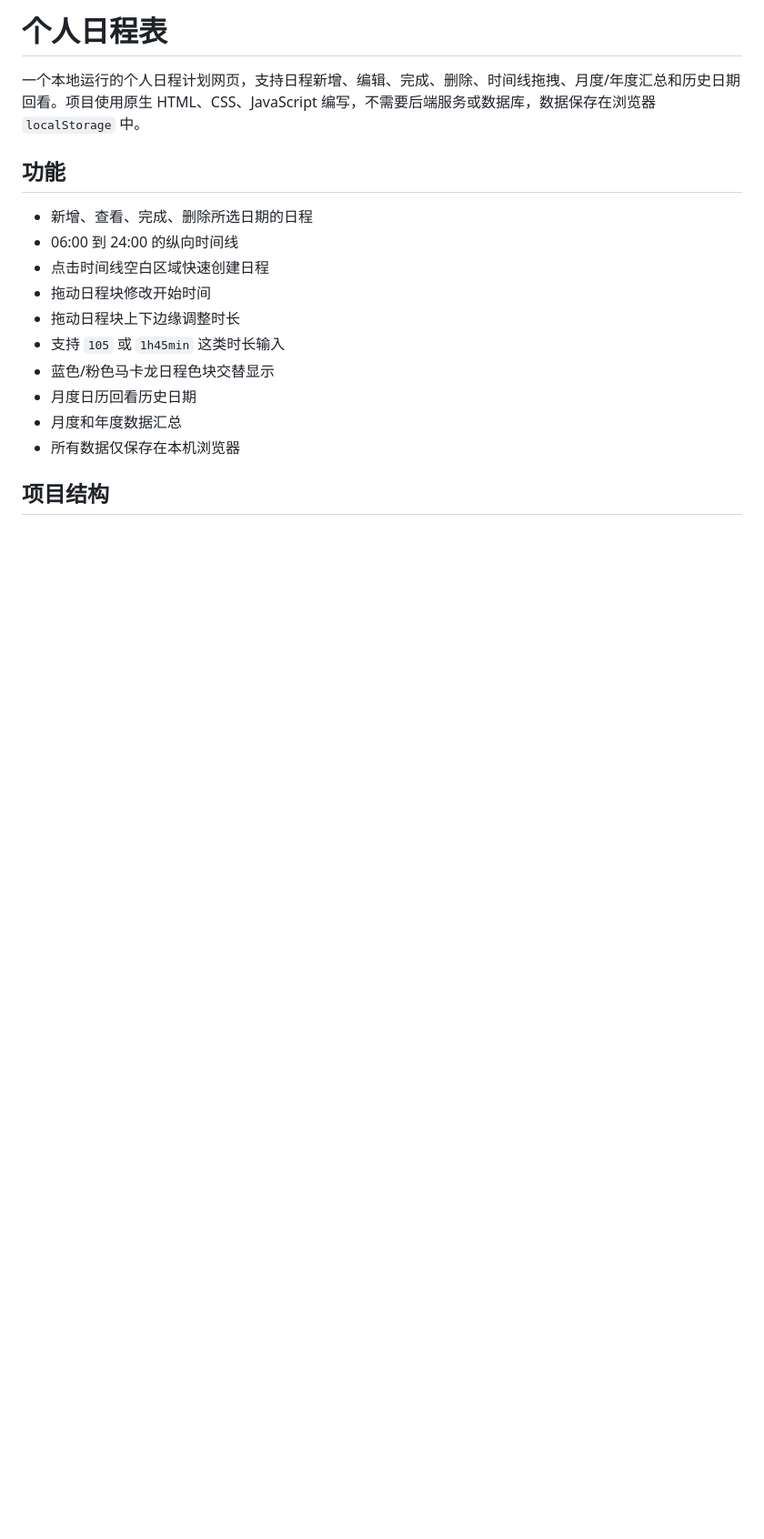
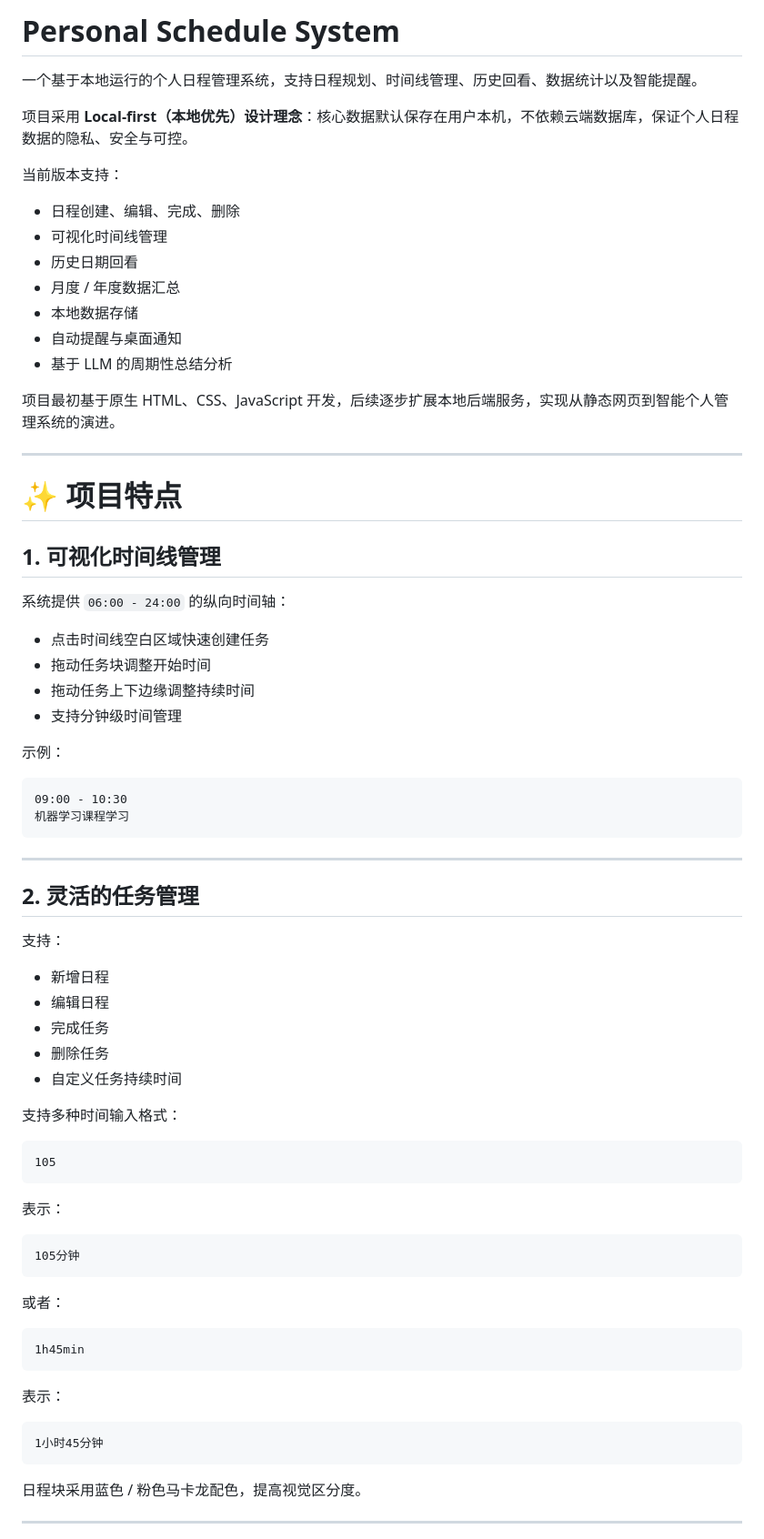
Before and after one commit to benjaminchou678-cmyk/Daily-Schedule, a Markdown page: README.md, the part around one of its changes. Shown at 91% size. Rendered like a GitHub page; blank space fills up the shorter version.

````diff
--- a/README.md
+++ b/README.md
@@ -1,20 +1,78 @@
-# 个人日程表
+# Personal Schedule System
 
-一个本地运行的个人日程计划网页，支持日程新增、编辑、完成、删除、时间线拖拽、月度/年度汇总和历史日期回看。项目使用原生 HTML、CSS、JavaScript 编写，不需要后端服务或数据库，数据保存在浏览器 `localStorage` 中。
+一个基于本地运行的个人日程管理系统，支持日程规划、时间线管理、历史回看、数据统计以及智能提醒。
 
-## 功能
+项目采用 **Local-first（本地优先）设计理念**：核心数据默认保存在用户本机，不依赖云端数据库，保证个人日程数据的隐私、安全与可控。
 
-- 新增、查看、完成、删除所选日期的日程
-- 06:00 到 24:00 的纵向时间线
-- 点击时间线空白区域快速创建日程
-- 拖动日程块修改开始时间
-- 拖动日程块上下边缘调整时长
-- 支持 `105` 或 `1h45min` 这类时长输入
-- 蓝色/粉色马卡龙日程色块交替显示
-- 月度日历回看历史日期
-- 月度和年度数据汇总
-- 所有数据仅保存在本机浏览器
+当前版本支持：
 
-## 项目结构
+- 日程创建、编辑、完成、删除
+- 可视化时间线管理
+- 历史日期回看
+- 月度 / 年度数据汇总
+- 本地数据存储
+- 自动提醒与桌面通知
+- 基于 LLM 的周期性总结分析
 
-```text
+项目最初基于原生 HTML、CSS、JavaScript 开发，后续逐步扩展本地后端服务，实现从静态网页到智能个人管理系统的演进。
+
+---
+
+# ✨ 项目特点
+
+## 1. 可视化时间线管理
+
+系统提供 `06:00 - 24:00` 的纵向时间轴：
+
+- 点击时间线空白区域快速创建任务
+- 拖动任务块调整开始时间
+- 拖动任务上下边缘调整持续时间
+- 支持分钟级时间管理
+
+示例：
+
+```
+09:00 - 10:30
+机器学习课程学习
+```
+
+---
+
+## 2. 灵活的任务管理
+
+支持：
+
+- 新增日程
+- 编辑日程
+- 完成任务
+- 删除任务
+- 自定义任务持续时间
+
+支持多种时间输入格式：
+
+```
+105
+```
+
+表示：
+
+```
+105分钟
+```
+
+或者：
+
+```
+1h45min
+```
+
+表示：
+
+```
+1小时45分钟
+```
+
+日程块采用蓝色 / 粉色马卡龙配色，提高视觉区分度。
+
+---
+
````
Also changed, not shown: other parts of README.md (+363 -60 lines).
